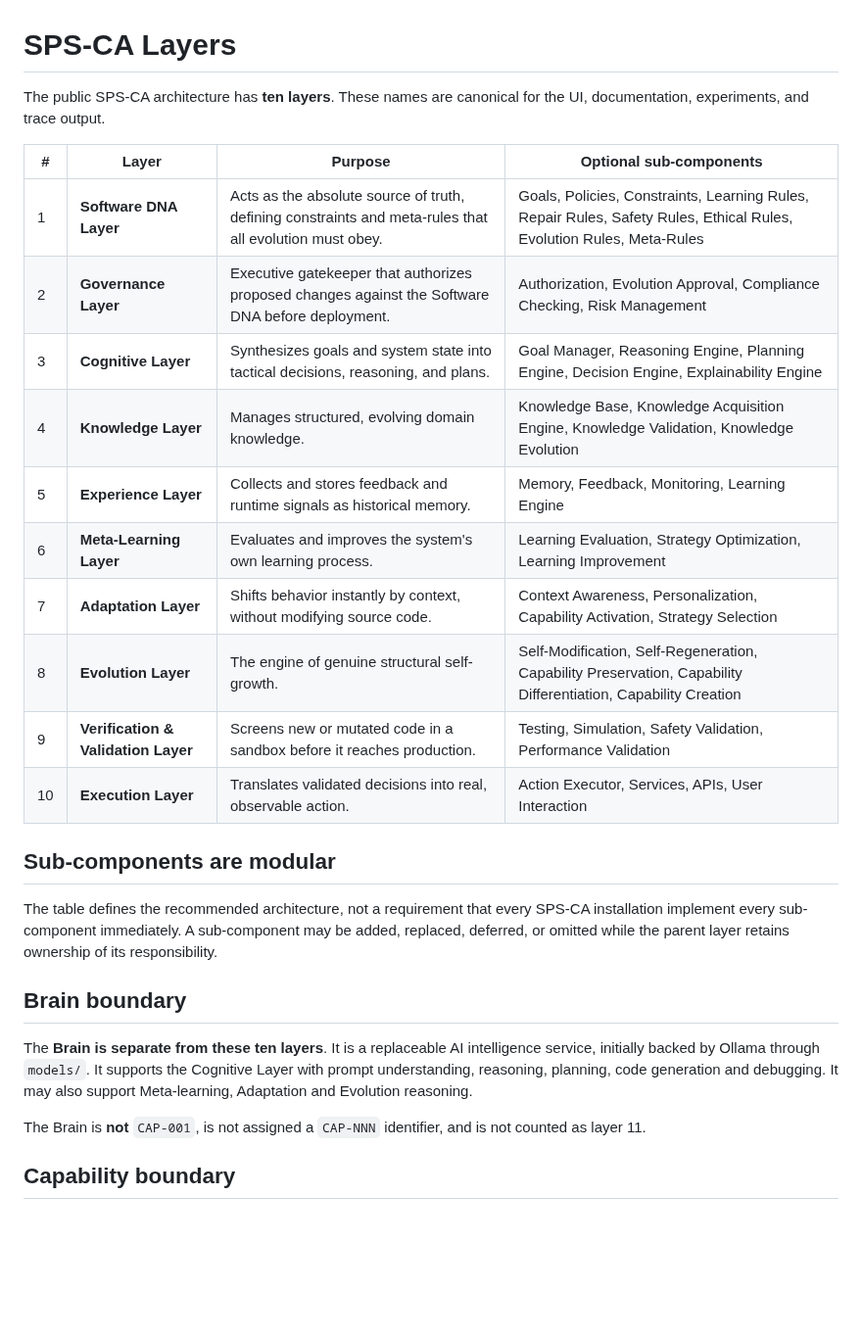
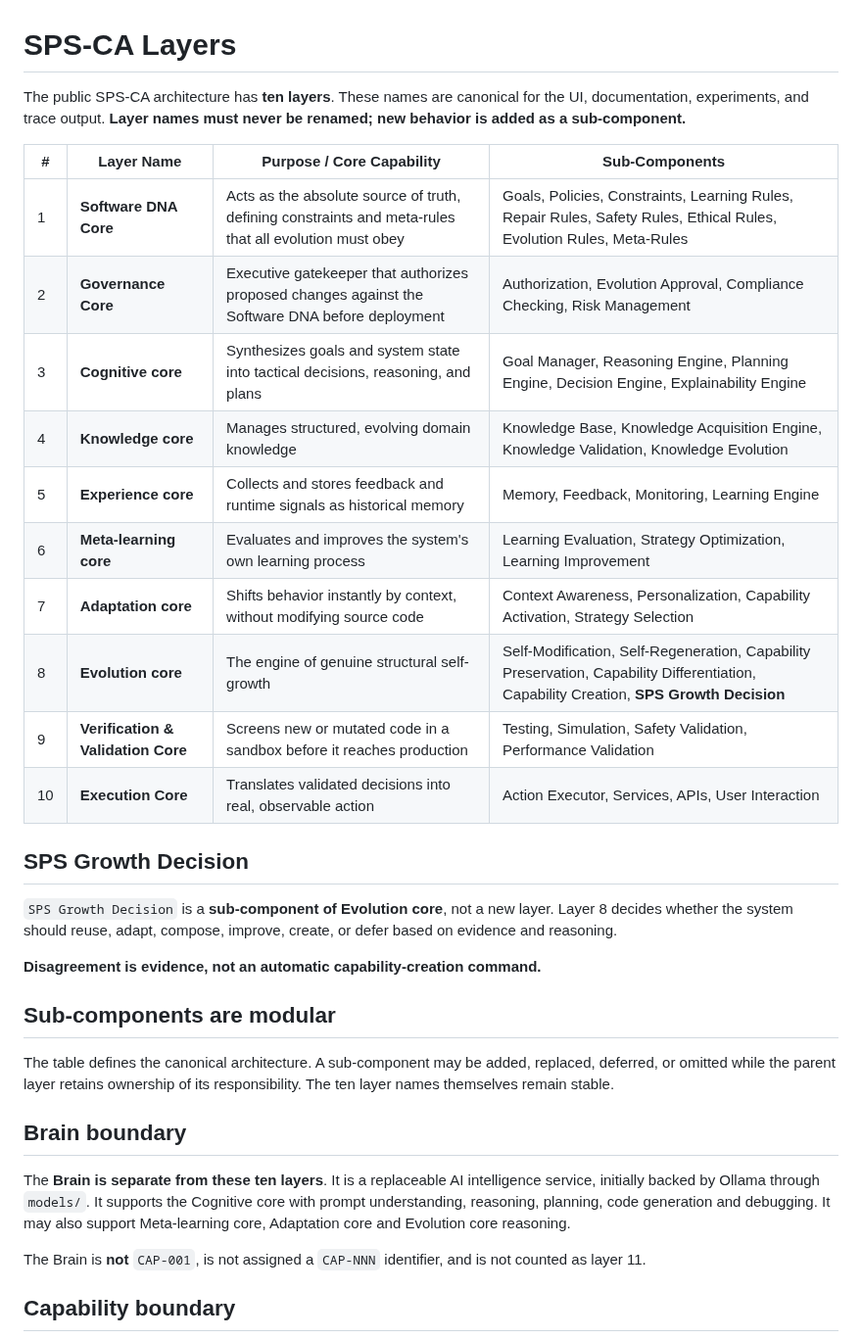
Before and after one commit to muhammadnaumantahir/SPS_CA, a Markdown page: layers/README.md, the part around the change. Shown at 98% size. Drawn GitHub-style; blank space fills up the shorter version.

Commit message:
docs: use canonical SPS core layer names

```diff
--- a/layers/README.md
+++ b/layers/README.md
@@ -1,27 +1,33 @@
 # SPS-CA Layers
 
-The public SPS-CA architecture has **ten layers**. These names are canonical for the UI, documentation, experiments, and trace output.
+The public SPS-CA architecture has **ten layers**. These names are canonical for the UI, documentation, experiments, and trace output. **Layer names must never be renamed; new behavior is added as a sub-component.**
 
-| # | Layer | Purpose | Optional sub-components |
+| # | Layer Name | Purpose / Core Capability | Sub-Components |
 |---|---|---|---|
-| 1 | **Software DNA Layer** | Acts as the absolute source of truth, defining constraints and meta-rules that all evolution must obey. | Goals, Policies, Constraints, Learning Rules, Repair Rules, Safety Rules, Ethical Rules, Evolution Rules, Meta-Rules |
-| 2 | **Governance Layer** | Executive gatekeeper that authorizes proposed changes against the Software DNA before deployment. | Authorization, Evolution Approval, Compliance Checking, Risk Management |
-| 3 | **Cognitive Layer** | Synthesizes goals and system state into tactical decisions, reasoning, and plans. | Goal Manager, Reasoning Engine, Planning Engine, Decision Engine, Explainability Engine |
-| 4 | **Knowledge Layer** | Manages structured, evolving domain knowledge. | Knowledge Base, Knowledge Acquisition Engine, Knowledge Validation, Knowledge Evolution |
-| 5 | **Experience Layer** | Collects and stores feedback and runtime signals as historical memory. | Memory, Feedback, Monitoring, Learning Engine |
-| 6 | **Meta-Learning Layer** | Evaluates and improves the system's own learning process. | Learning Evaluation, Strategy Optimization, Learning Improvement |
-| 7 | **Adaptation Layer** | Shifts behavior instantly by context, without modifying source code. | Context Awareness, Personalization, Capability Activation, Strategy Selection |
-| 8 | **Evolution Layer** | The engine of genuine structural self-growth. | Self-Modification, Self-Regeneration, Capability Preservation, Capability Differentiation, Capability Creation |
-| 9 | **Verification & Validation Layer** | Screens new or mutated code in a sandbox before it reaches production. | Testing, Simulation, Safety Validation, Performance Validation |
-| 10 | **Execution Layer** | Translates validated decisions into real, observable action. | Action Executor, Services, APIs, User Interaction |
+| 1 | **Software DNA Core** | Acts as the absolute source of truth, defining constraints and meta-rules that all evolution must obey | Goals, Policies, Constraints, Learning Rules, Repair Rules, Safety Rules, Ethical Rules, Evolution Rules, Meta-Rules |
+| 2 | **Governance Core** | Executive gatekeeper that authorizes proposed changes against the Software DNA before deployment | Authorization, Evolution Approval, Compliance Checking, Risk Management |
+| 3 | **Cognitive core** | Synthesizes goals and system state into tactical decisions, reasoning, and plans | Goal Manager, Reasoning Engine, Planning Engine, Decision Engine, Explainability Engine |
+| 4 | **Knowledge core** | Manages structured, evolving domain knowledge | Knowledge Base, Knowledge Acquisition Engine, Knowledge Validation, Knowledge Evolution |
+| 5 | **Experience core** | Collects and stores feedback and runtime signals as historical memory | Memory, Feedback, Monitoring, Learning Engine |
+| 6 | **Meta-learning core** | Evaluates and improves the system's own learning process | Learning Evaluation, Strategy Optimization, Learning Improvement |
+| 7 | **Adaptation core** | Shifts behavior instantly by context, without modifying source code | Context Awareness, Personalization, Capability Activation, Strategy Selection |
+| 8 | **Evolution core** | The engine of genuine structural self-growth | Self-Modification, Self-Regeneration, Capability Preservation, Capability Differentiation, Capability Creation, **SPS Growth Decision** |
+| 9 | **Verification & Validation Core** | Screens new or mutated code in a sandbox before it reaches production | Testing, Simulation, Safety Validation, Performance Validation |
+| 10 | **Execution Core** | Translates validated decisions into real, observable action | Action Executor, Services, APIs, User Interaction |
+
+## SPS Growth Decision
+
+`SPS Growth Decision` is a **sub-component of Evolution core**, not a new layer. Layer 8 decides whether the system should reuse, adapt, compose, improve, create, or defer based on evidence and reasoning.
+
+**Disagreement is evidence, not an automatic capability-creation command.**
 
 ## Sub-components are modular
 
-The table defines the recommended architecture, not a requirement that every SPS-CA installation implement every sub-component immediately. A sub-component may be added, replaced, deferred, or omitted while the parent layer retains ownership of its responsibility.
+The table defines the canonical architecture. A sub-component may be added, replaced, deferred, or omitted while the parent layer retains ownership of its responsibility. The ten layer names themselves remain stable.
 
 ## Brain boundary
 
-The **Brain is separate from these ten layers**. It is a replaceable AI intelligence service, initially backed by Ollama through `models/`. It supports the Cognitive Layer with prompt understanding, reasoning, planning, code generation and debugging. It may also support Meta-learning, Adaptation and Evolution reasoning.
+The **Brain is separate from these ten layers**. It is a replaceable AI intelligence service, initially backed by Ollama through `models/`. It supports the Cognitive core with prompt understanding, reasoning, planning, code generation and debugging. It may also support Meta-learning core, Adaptation core and Evolution core reasoning.
 
 The Brain is **not** `CAP-001`, is not assigned a `CAP-NNN` identifier, and is not counted as layer 11.
 
```
